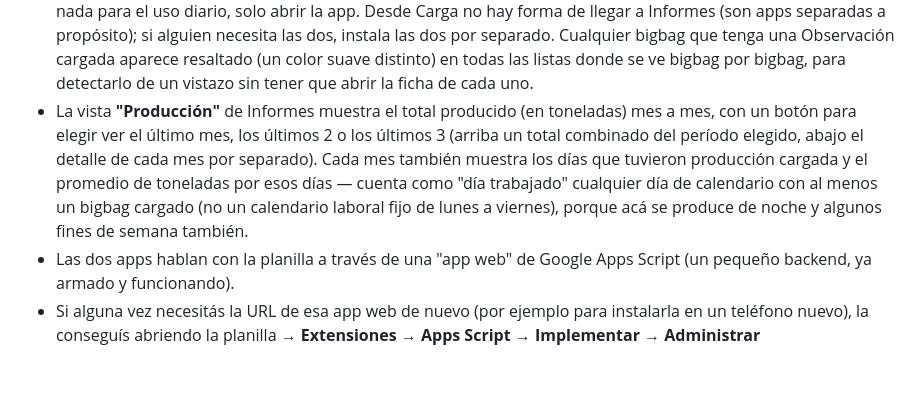
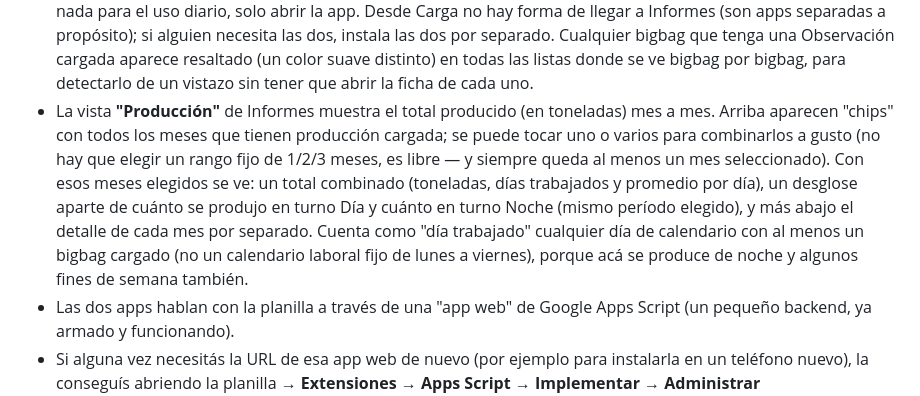
Before and after one commit to juniorgoiris07-cmyk/produccion-app, a Markdown page: GUIA_PUBLICACION.md, the part around the change. GitHub-like rendering; blank space fills up the shorter version.

Commit message:
Docs: actualizar guia con el nuevo selector de meses y turno Dia/Noche

```diff
--- a/GUIA_PUBLICACION.md
+++ b/GUIA_PUBLICACION.md
@@ -163,14 +163,17 @@ hay ninguna otra app ni servicio intermedio involucrado.
   ve bigbag por bigbag, para detectarlo de un vistazo sin tener que abrir
   la ficha de cada uno.
 - La vista **"Producción"** de Informes muestra el total producido (en
-  toneladas) mes a mes, con un botón para elegir ver el último mes, los
-  últimos 2 o los últimos 3 (arriba un total combinado del período
-  elegido, abajo el detalle de cada mes por separado). Cada mes también
-  muestra los días que tuvieron producción cargada y el promedio de
-  toneladas por esos días — cuenta como "día trabajado" cualquier día de
-  calendario con al menos un bigbag cargado (no un calendario laboral fijo
-  de lunes a viernes), porque acá se produce de noche y algunos fines de
-  semana también.
+  toneladas) mes a mes. Arriba aparecen "chips" con todos los meses que
+  tienen producción cargada; se puede tocar uno o varios para combinarlos
+  a gusto (no hay que elegir un rango fijo de 1/2/3 meses, es libre — y
+  siempre queda al menos un mes seleccionado). Con esos meses elegidos se
+  ve: un total combinado (toneladas, días trabajados y promedio por día),
+  un desglose aparte de cuánto se produjo en turno Día y cuánto en turno
+  Noche (mismo período elegido), y más abajo el detalle de cada mes por
+  separado. Cuenta como "día trabajado" cualquier día de calendario con al
+  menos un bigbag cargado (no un calendario laboral fijo de lunes a
+  viernes), porque acá se produce de noche y algunos fines de semana
+  también.
 - Las dos apps hablan con la planilla a través de una "app web" de Google
   Apps Script (un pequeño backend, ya armado y funcionando).
 - Si alguna vez necesitás la URL de esa app web de nuevo (por ejemplo para
```
